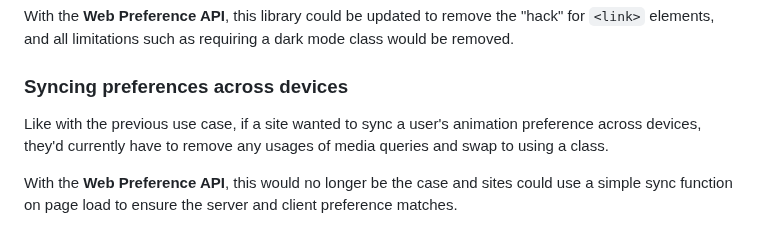
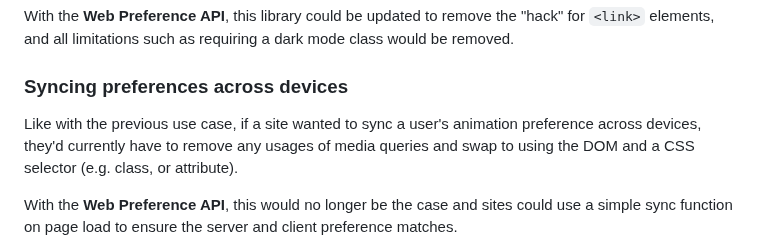
Before and after one commit to WICG/web-preferences-api, a Markdown page: README.md, the part around the change. GitHub-like rendering.

Commit message:
Update README.md
Change comment about using a class to be more generalised

```diff
--- a/README.md
+++ b/README.md
@@ -53,7 +53,7 @@ With the **Web Preference API**, this library could be updated to remove the "ha
 
 ### Syncing preferences across devices
 
-Like with the previous use case, if a site wanted to sync a user's animation preference across devices, they'd currently have to remove any usages of media queries and swap to using a class.
+Like with the previous use case, if a site wanted to sync a user's animation preference across devices, they'd currently have to remove any usages of media queries and swap to using the DOM and a CSS selector (e.g. class, or attribute).
 
 With the **Web Preference API**, this would no longer be the case and sites could use a simple sync function on page load to ensure the server and client preference matches.
 
```
